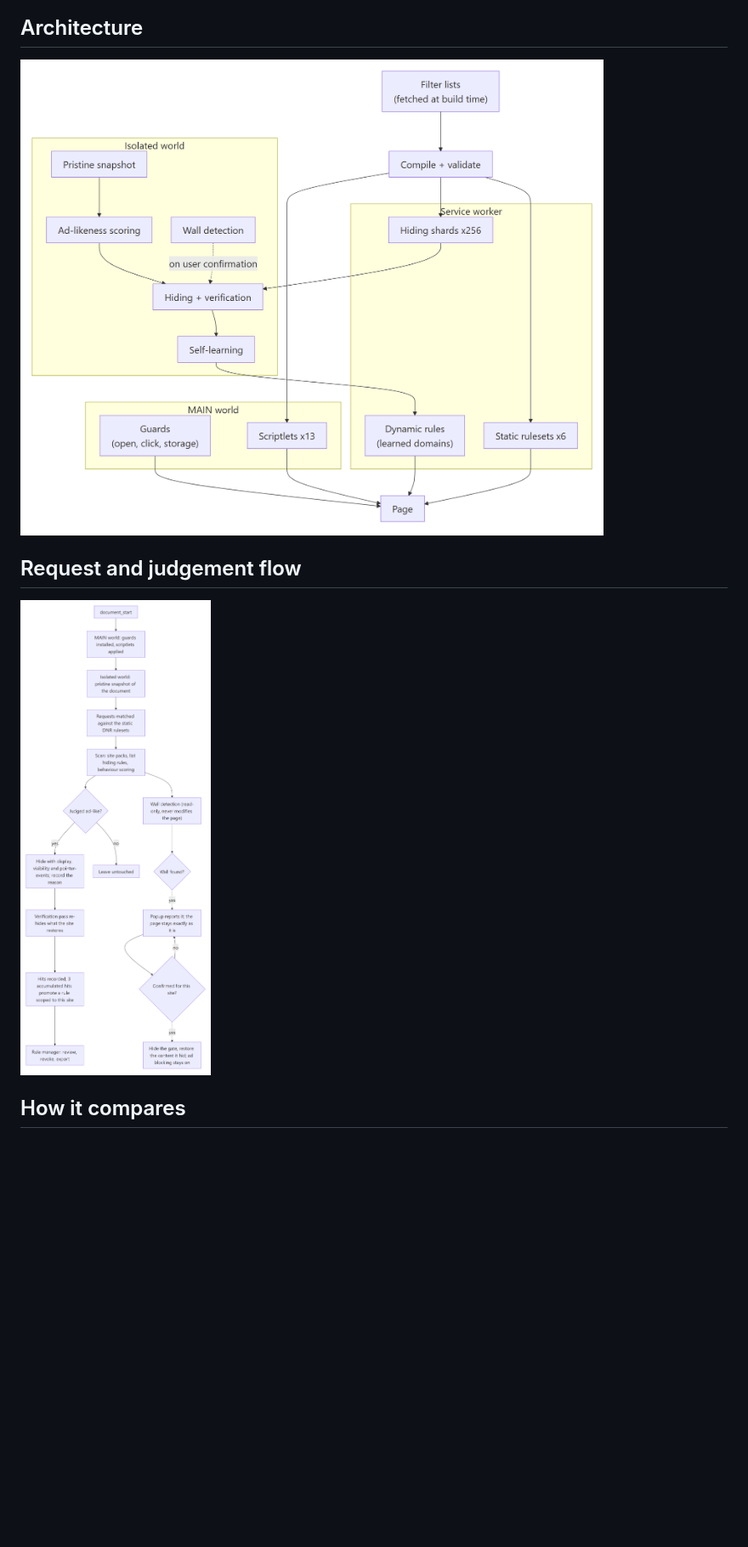
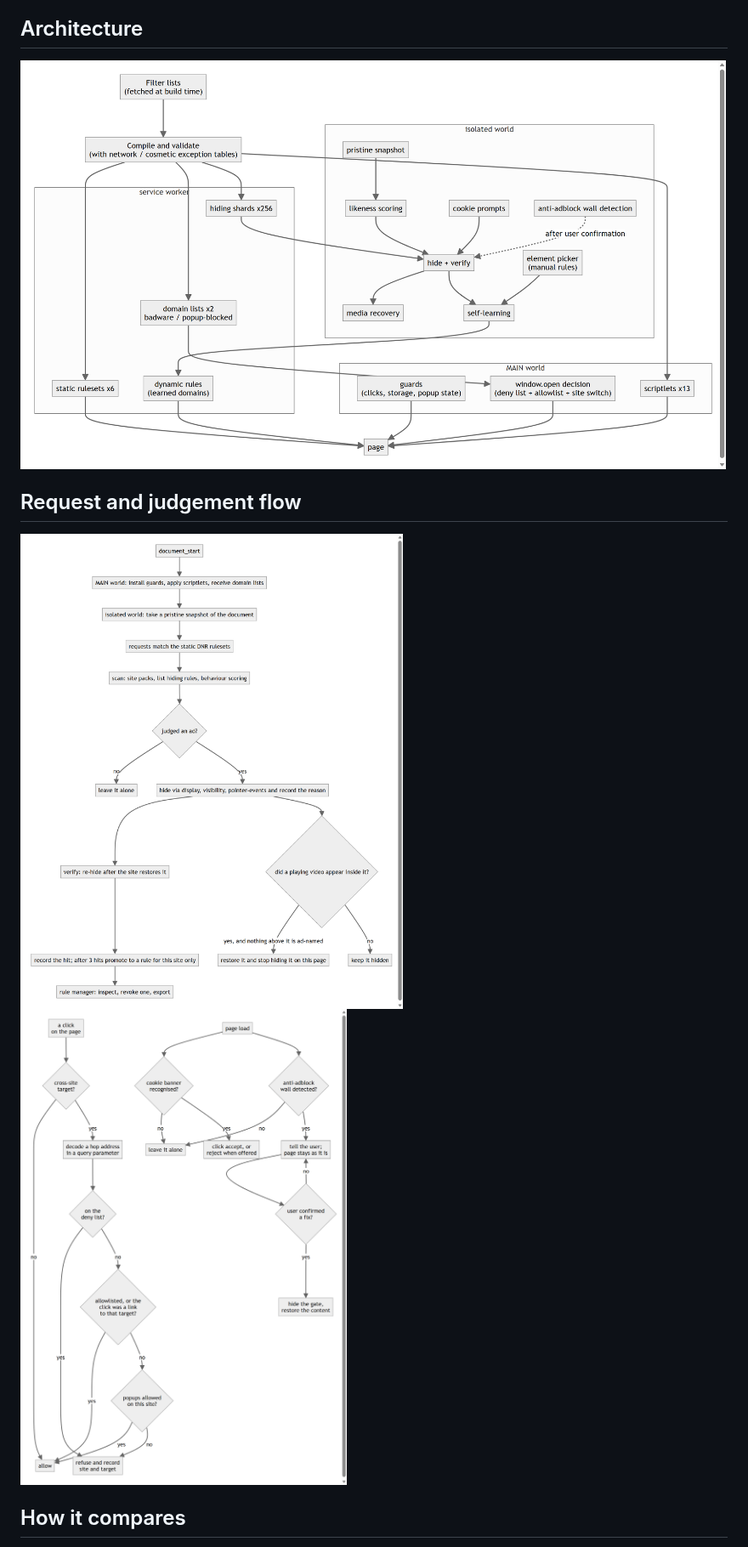
Before and after one commit to jfxia/AdBlow, a Markdown page: README.md, the part around the change. Shown at 85% size. Drawn GitHub-style; pictures changed too: docs/diagrams/architecture-en.png, docs/diagrams/flow-branches-en.png (added), docs/diagrams/flow-en.png; blank space fills up the shorter version.

```diff
--- a/README.md
+++ b/README.md
@@ -70,7 +70,9 @@ exemption is no longer judging only by whether something looks like an ad.
 
 ## Request and judgement flow
 
-<img src="docs/diagrams/flow-en.png" width="780" alt="AdBlow request and judgement flow, including the point where an anti-adblock wall waits for the user to confirm">
+<img src="docs/diagrams/flow-en.png" width="700" alt="AdBlow main flow: snapshot, scoring, hiding, verification, learning, and media recovery">
+
+<img src="docs/diagrams/flow-branches-en.png" width="700" alt="AdBlow's three parallel branches: window.open decisions, cookie prompts, and the anti-adblock wall that waits for user confirmation">
 
 ## How it compares
 
```
Also changed, not shown: README.zh-CN.md (+3 -1 lines), docs/diagrams/architecture-zh.png, docs/diagrams/flow-branches-zh.png (added), docs/diagrams/flow-zh.png, 9 other files.
